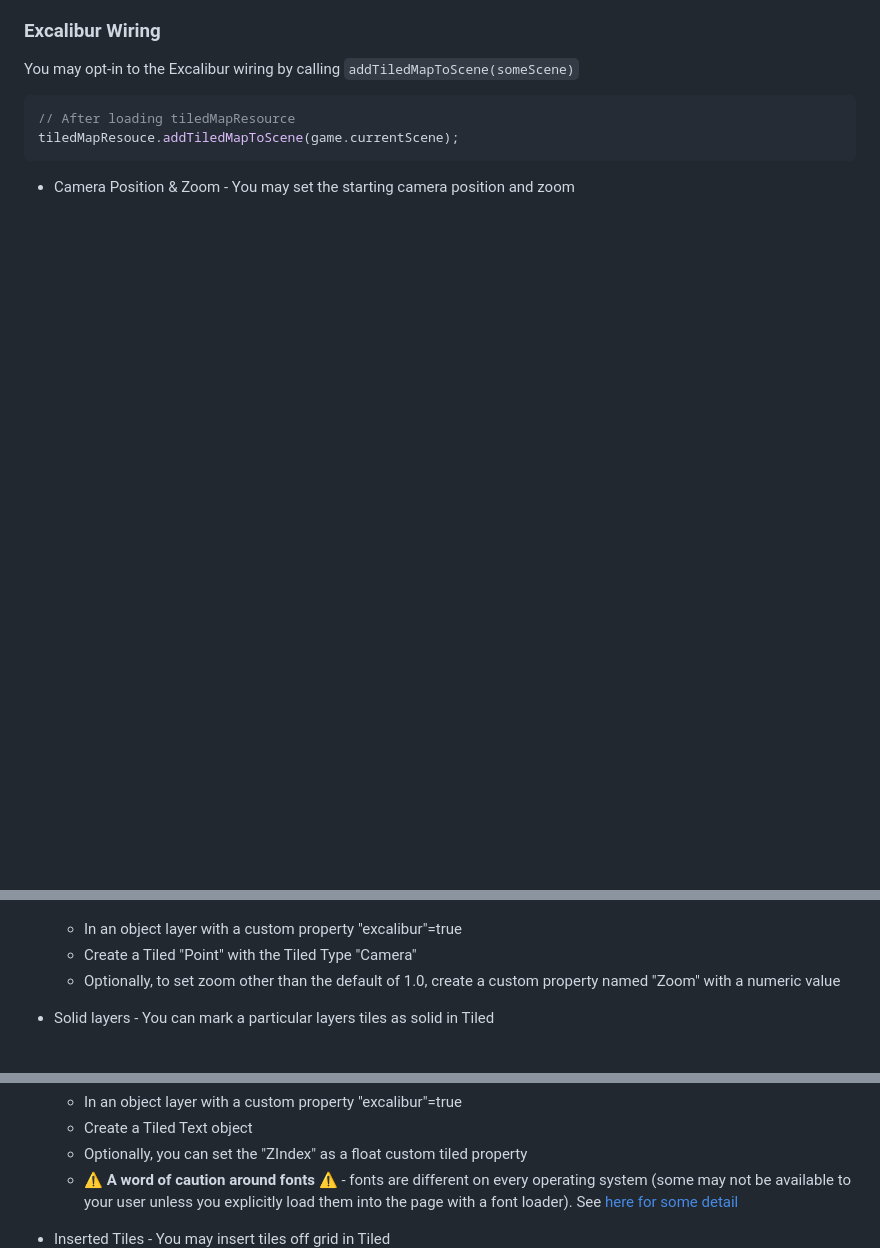
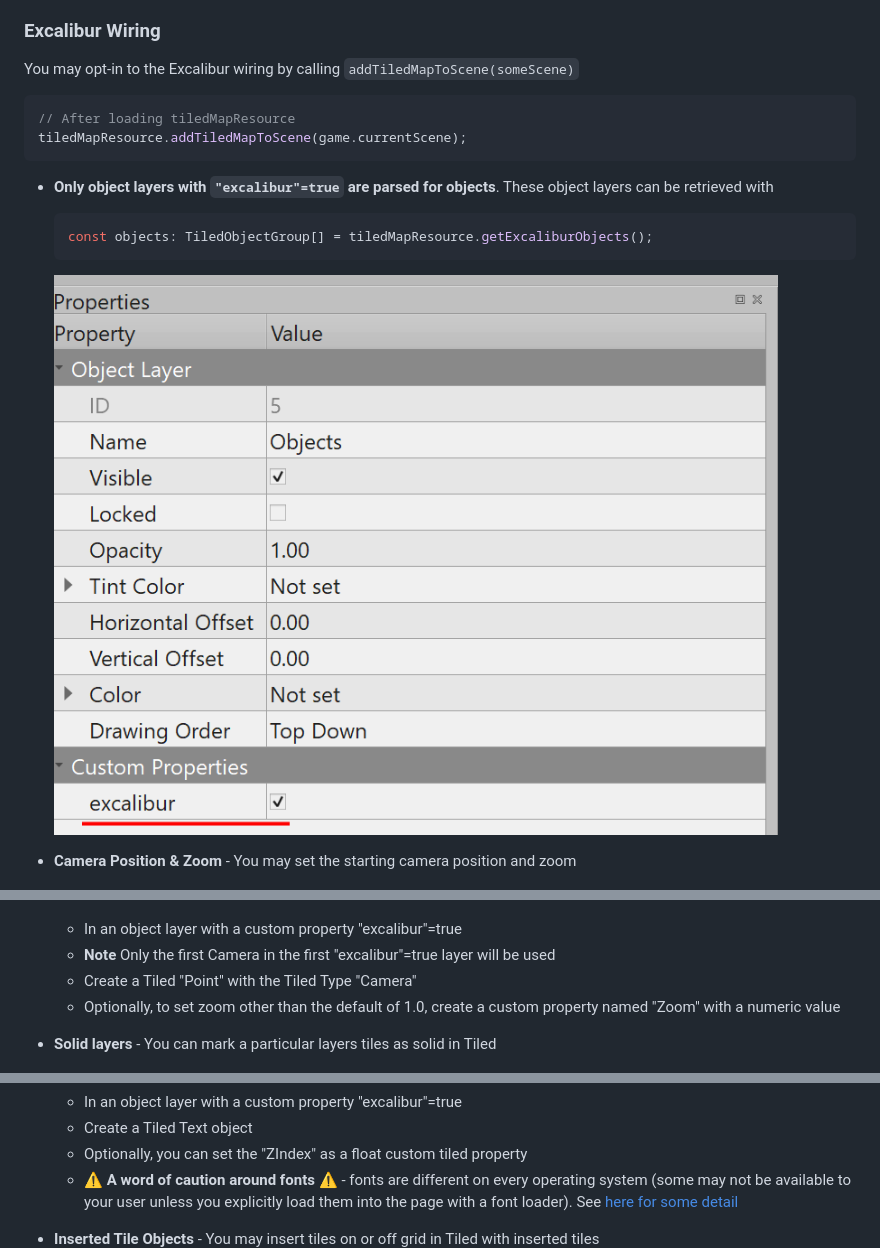
Before and after one commit to excaliburjs/excalibur-tiled, a Markdown page: README.md, 3 parts joined by grey strips. GitHub-like rendering; pictures changed too: readme/excalibur-object.png (added); blank space fills up the shorter version.

Commit message:
Tune up readme and build

````diff
--- a/README.md
+++ b/README.md
@@ -60,17 +60,26 @@ You may opt-in to the Excalibur wiring by calling `addTiledMapToScene(someScene)
 
 ```typescript
 // After loading tiledMapResource
-tiledMapResouce.addTiledMapToScene(game.currentScene);
+tiledMapResource.addTiledMapToScene(game.currentScene);
 ```
 
-* Camera Position & Zoom - You may set the starting camera position and zoom
+* **Only object layers with `"excalibur"=true` are parsed for objects**. These object layers can be retrieved with
+
+   ```typescript
+   const objects: TiledObjectGroup[] = tiledMapResource.getExcaliburObjects();
+   ```
+
+  ![](./readme/excalibur-object.png)
+
+* **Camera Position & Zoom** - You may set the starting camera position and zoom
 
   ![](./readme/camera.png)
   - In an object layer with a custom property "excalibur"=true
+  - **Note** Only the first Camera in the first "excalibur"=true layer will be used
   - Create a Tiled "Point" with the Tiled Type "Camera"
   - Optionally, to set zoom other than the default of 1.0, create a custom property named "Zoom" with a numeric value
 
-* Solid layers - You can mark a particular layers tiles as solid in Tiled
+* **Solid layers** - You can mark a particular layers tiles as solid in Tiled
 
   ![](./readme/solid.png)
   - In the Tiled layer properties, add a custom property named "Solid" with a boolean value `true`
@@ -94,7 +103,7 @@ tiledMapResouce.addTiledMapToScene(game.currentScene);
    - Optionally, you can set the "ZIndex" as a float custom tiled property
    - **⚠ A word of caution around fonts ⚠** - fonts are different on every operating system (some may not be available to your user unless you explicitly load them into the page with a font loader). See [here for some detail](https://erikonarheim.com/posts/dont-test-fonts/)
 
-* Inserted Tiles - You may insert tiles off grid in Tiled
+* **Inserted Tile Objects** - You may insert tiles on or off grid in Tiled with inserted tiles
    ![](./readme/insertedtile.png)
    - In an object layer with a custom property "excalibur"=true
    - Create a Tiled inserted Tile
````
Also changed, not shown: other parts of README.md (+2 -2 lines), 6 other files.
